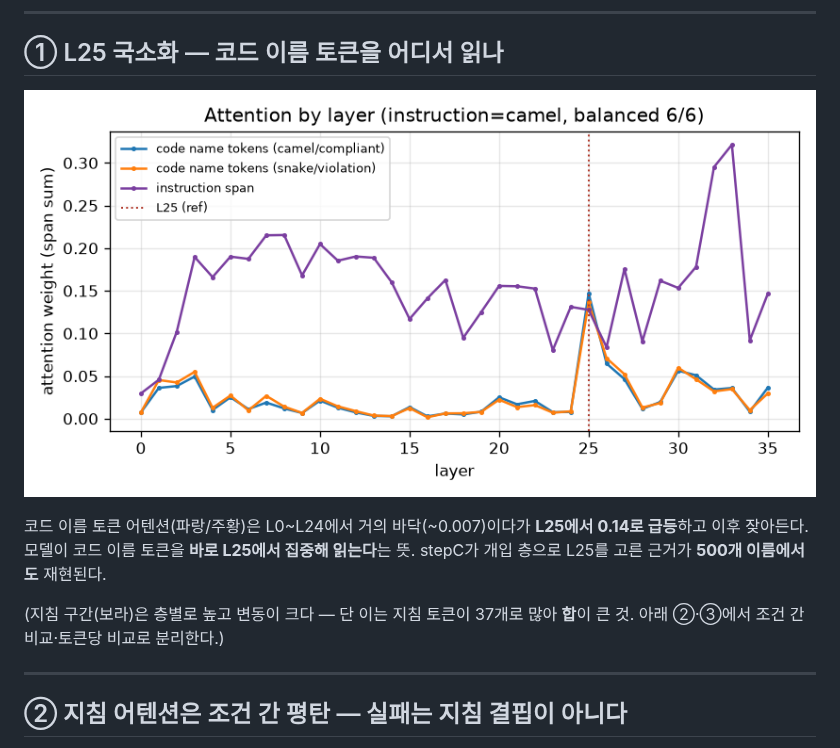
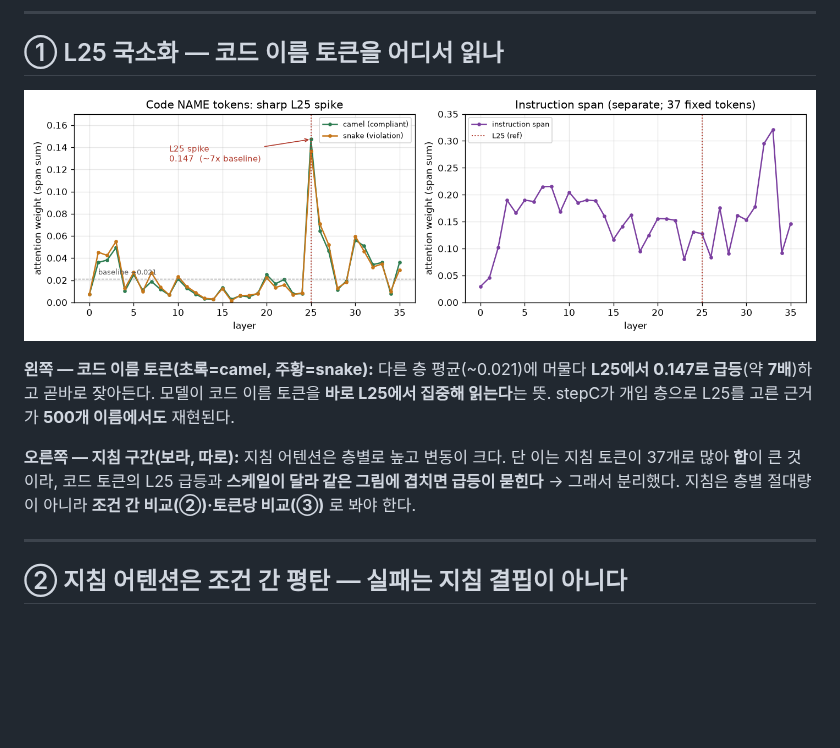
Before and after one commit to deanjs/HCLT_2026, a Markdown page: docs/stepB/results_scaleup-500.md, the part around the change. Rendered like a GitHub page; pictures changed too: docs/stepB/figs/layer_trajectory.png; blank space fills up the shorter version.

Commit message:
docs: stepB 층 궤적 그래프 분리 (코드 L25 급등 강조 / 지침 보라 따로)
- 코드 이름 토큰의 L25 급등(0.147, ~7배)을 왼쪽에 주석·baseline과 함께 강조
- 지침(보라)은 스케일이 달라 급등을 묻히게 하므로 오른쪽에 분리
- ① 본문을 새 2패널 그래프에 맞게 갱신

Co-Authored-By: Claude Opus 4.8 <noreply@anthropic.com>
Claude-Session: https://claude.ai/code/session_01M8urBG5HquhWwJFUopYJ6r

```diff
--- a/docs/stepB/results_scaleup-500.md
+++ b/docs/stepB/results_scaleup-500.md
@@ -28,9 +28,9 @@
 
 ![층별 어텐션 궤적](figs/layer_trajectory.png)
 
-코드 이름 토큰 어텐션(파랑/주황)은 L0~L24에서 거의 바닥(~0.007)이다가 **L25에서 0.14로 급등**하고 이후 잦아든다. 모델이 코드 이름 토큰을 **바로 L25에서 집중해 읽는다**는 뜻. stepC가 개입 층으로 L25를 고른 근거가 **500개 이름에서도** 재현된다.
+**왼쪽 — 코드 이름 토큰(초록=camel, 주황=snake):** 다른 층 평균(~0.021)에 머물다 **L25에서 0.147로 급등**(약 **7배**)하고 곧바로 잦아든다. 모델이 코드 이름 토큰을 **바로 L25에서 집중해 읽는다**는 뜻. stepC가 개입 층으로 L25를 고른 근거가 **500개 이름에서도** 재현된다.
 
-(지침 구간(보라)은 층별로 높고 변동이 크다 — 단 이는 지침 토큰이 37개로 많아 **합**이 큰 것. 아래 ②·③에서 조건 간 비교·토큰당 비교로 분리한다.)
+**오른쪽 — 지침 구간(보라, 따로):** 지침 어텐션은 층별로 높고 변동이 크다. 단 이는 지침 토큰이 37개로 많아 **합**이 큰 것이라, 코드 토큰의 L25 급등과 **스케일이 달라 같은 그림에 겹치면 급등이 묻힌다** → 그래서 분리했다. 지침은 층별 절대량이 아니라 **조건 간 비교(②)·토큰당 비교(③)** 로 봐야 한다.
 
 ---
 
```
